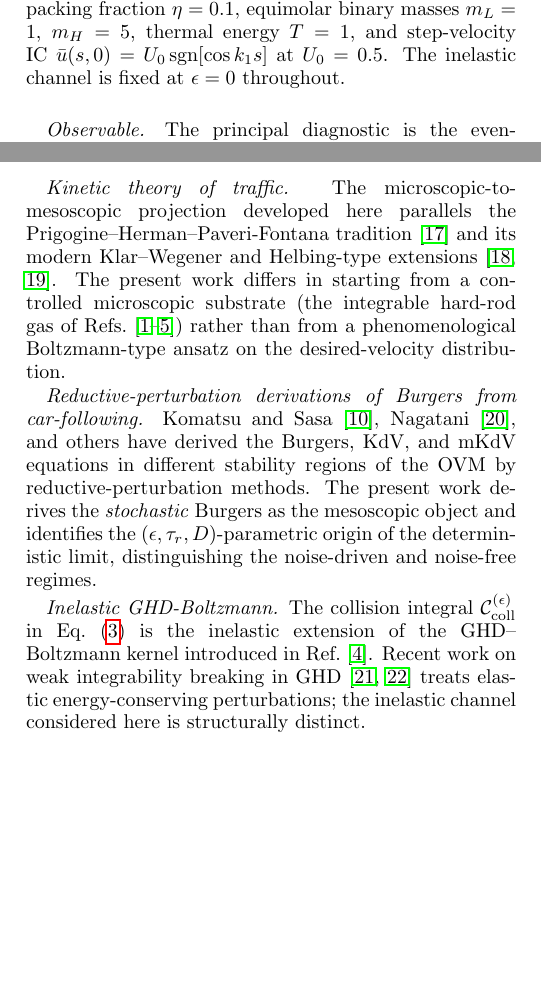
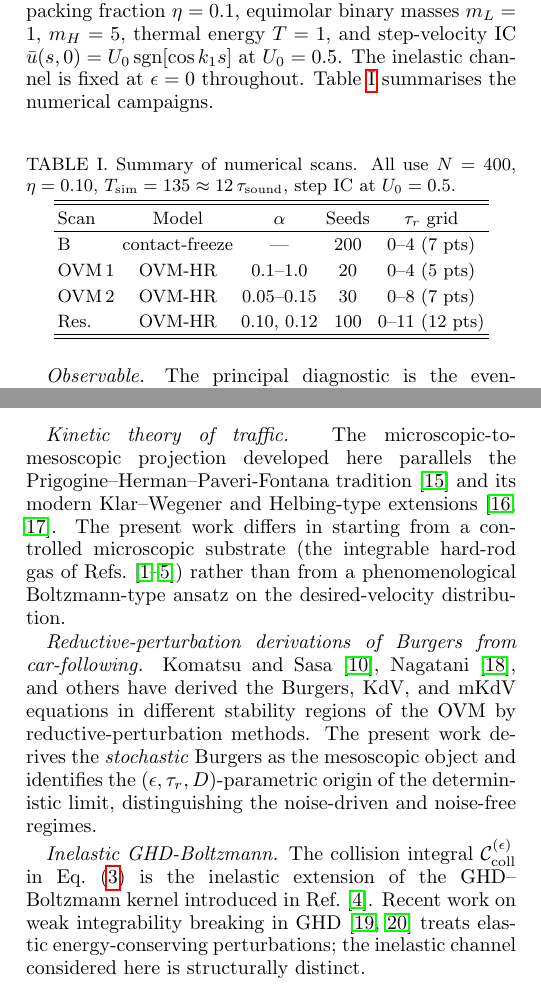
Before and after one commit to hmedel/GHDBoltzmann, a LaTeX paper (Paper02/tonks_paper06_v1.tex): two parts of the columns of pages 4 and 6 of 9, joined at a grey line, cut so that both start at the same text, the shorter picture padded with empty space. Compiled offline with pdfLaTeX.

Commit message:
P6: bibliography cleanup, scan summary table, fix resonance script τ_sound
- Remove uncited bibitems (Hairer2013, QuastelSpohn2015)
- Add Table I summarising all numerical campaigns (Sec VI)
- Fix run_p6_ovm_resonance.jl: τ_sound = L/c_s with c_s = v_th/(1-η)

Co-Authored-By: Claude Opus 4.6 <noreply@anthropic.com>

```diff
--- a/Paper02/tonks_paper06_v1.tex
+++ b/Paper02/tonks_paper06_v1.tex
@@ -592,6 +592,25 @@ binary masses $m_L=1$, $m_H=5$, thermal energy $T=1$, and
 step-velocity IC
 $\bar u(s,0)=U_0\,\mathrm{sgn}[\cos k_1 s]$ at $U_0=0.5$.
 The inelastic channel is fixed at $\epsilon=0$ throughout.
+Table~\ref{tab:scans} summarises the numerical campaigns.
+
+\begin{table}[htbp]
+\caption{Summary of numerical scans. All use $N=400$,
+  $\eta=0.10$, $T_{\rm sim}=135\approx 12\,\tau_{\rm sound}$,
+  step IC at $U_0=0.5$.}
+\label{tab:scans}
+\centering
+\begin{tabular}{lcccc}
+\hline\hline
+Scan & Model & $\alpha$ & Seeds & $\tau_r$ grid \\
+\hline
+B    & contact-freeze & --- & 200 & 0--4 (7 pts) \\
+OVM\,1 & OVM-HR & 0.1--1.0 & 20  & 0--4 (5 pts) \\
+OVM\,2 & OVM-HR & 0.05--0.15 & 30  & 0--8 (7 pts) \\
+Res. & OVM-HR & 0.10, 0.12 & 100 & 0--11 (12 pts) \\
+\hline\hline
+\end{tabular}
+\end{table}
 
 \paragraph*{Observable.}
 The principal diagnostic is the even-mode amplitude ratio
```
Also changed, not shown: Paper02/tonks_paper06_v1.tex (10 more changed lines), 1 other file.
